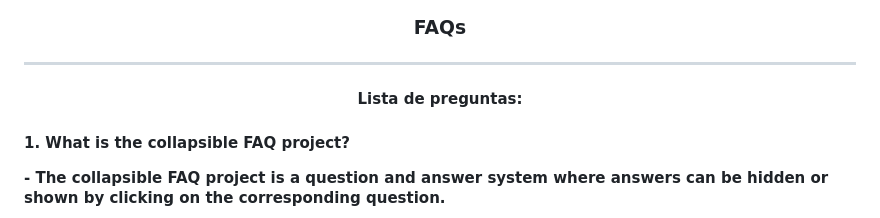
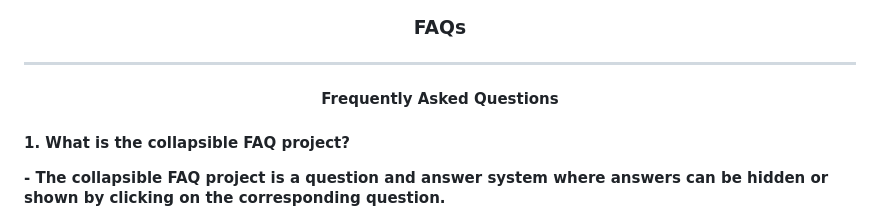
Before and after one commit to KevinCastellanos1/collapsible-faq, a Markdown page: README.md, the part around the change. Rendered like a GitHub page.

Commit message:
Updated information in README.md

```diff
--- a/README.md
+++ b/README.md
@@ -44,7 +44,7 @@
         </div>
         <div>
             <hr><h3 align="center">FAQs</h3><hr>
-            <h4 align="center">Lista de preguntas:<h4>
+            <h4 align="center">Frequently Asked Questions <h4>
             <p>1. What is the collapsible FAQ project?</p>
             <p>- The collapsible FAQ project is a question and answer system where answers can be hidden or shown by clicking on the corresponding question.</p>
             <p>2. What technologies were used to develop the project?</p>
```
